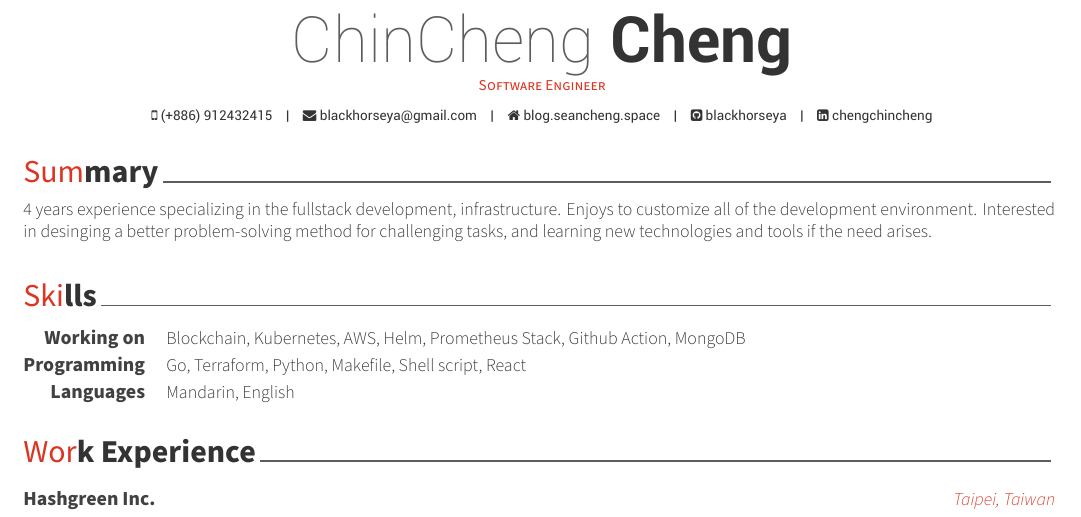
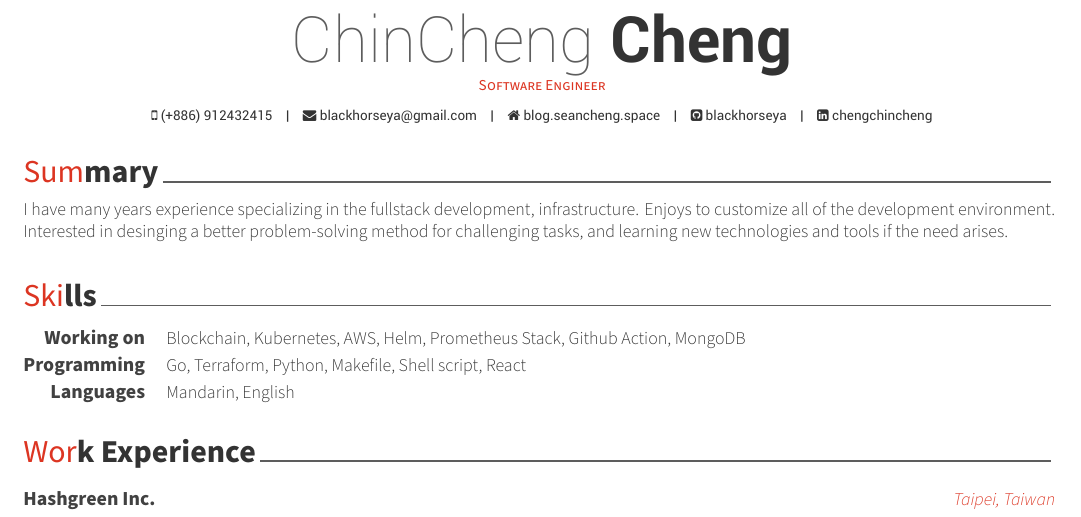
Before and after one commit to blackhorseya/resume, a LaTeX CV (resume.tex, which reads resume/summary.tex): part of the page, cut so that both start at the same text. Compiled offline with XeLaTeX.

Commit message:
feat: updated summary

```diff
--- a/resume/summary.tex
+++ b/resume/summary.tex
@@ -10,5 +10,5 @@
 \begin{cvparagraph}
 
 %---------------------------------------------------------
-4 years experience specializing in the fullstack development, infrastructure. Enjoys to customize all of the development environment. Interested in desinging a better problem-solving method for challenging tasks, and learning new technologies and tools if the need arises.
+I have many years experience specializing in the fullstack development, infrastructure. Enjoys to customize all of the development environment. Interested in desinging a better problem-solving method for challenging tasks, and learning new technologies and tools if the need arises.
 \end{cvparagraph}
```
